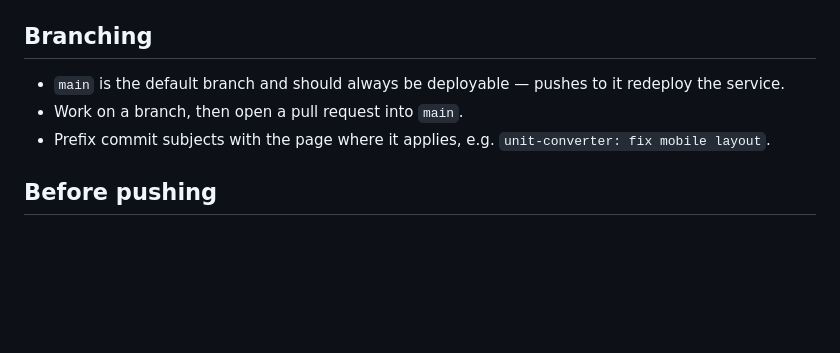
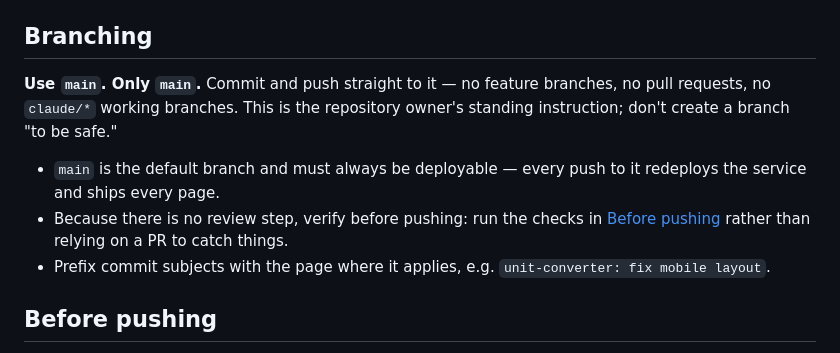
Before and after one commit to safwannawfal4-bit/railway-projects, a Markdown page: AGENTS.md, the part around the change. GitHub-like rendering; blank space fills up the shorter version.

Commit message:
Commit straight to main, no working branches
Records the repository owner's standing instruction: main is the only branch.
Replaces the branch-and-open-a-PR guidance, which contradicted it. Notes that
without a review step the pre-push checks are the only gate.

Co-Authored-By: Claude Opus 5 <noreply@anthropic.com>
Claude-Session: https://claude.ai/code/session_01BrrxCCYL5u9jbqTRcBAcSh

```diff
--- a/AGENTS.md
+++ b/AGENTS.md
@@ -200,9 +200,14 @@ assets absolutely (`/report/chart.png`). Make them relative (`chart.png`).
 
 ## Branching
 
-- `main` is the default branch and should always be deployable — pushes to it
-  redeploy the service.
-- Work on a branch, then open a pull request into `main`.
+**Use `main`. Only `main`.** Commit and push straight to it — no feature
+branches, no pull requests, no `claude/*` working branches. This is the
+repository owner's standing instruction; don't create a branch "to be safe."
+
+- `main` is the default branch and must always be deployable — every push to it
+  redeploys the service and ships every page.
+- Because there is no review step, verify before pushing: run the checks in
+  [Before pushing](#before-pushing) rather than relying on a PR to catch things.
 - Prefix commit subjects with the page where it applies, e.g.
   `unit-converter: fix mobile layout`.
 
```
